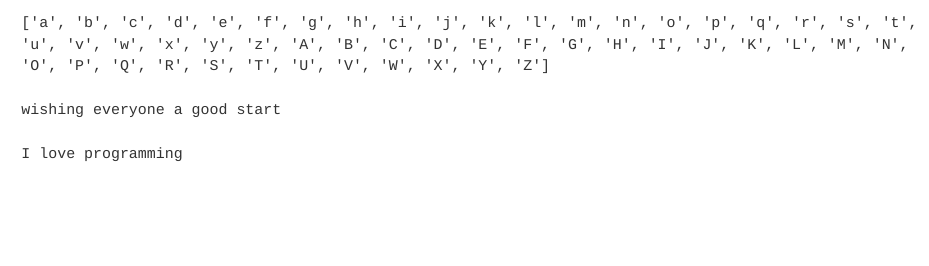
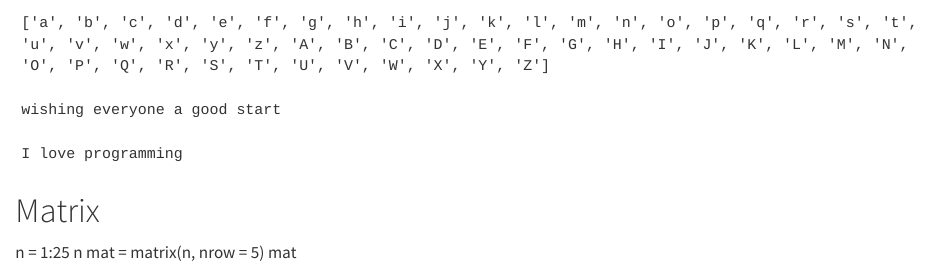
Before and after one commit to brry/FP25, a Quarto document (README.qmd): the page in a window 1100 px wide, from 1710 px down. Rendered offline with R 4.5, knitr and Pandoc in place of Quarto, with nearby package versions; drawn as R Markdown's standard HTML page in place of the format the file asks for; some code elsewhere in the file could not run offline; long lines of code are wrapped.

Commit message:
Update README.qmd with matrix example
Added a new section for matrix creation and display.

````diff
--- a/README.qmd
+++ b/README.qmd
@@ -88,3 +88,9 @@ print(alphabets)
 print("wishing everyone a good start")
 print("I love programming")
 ```
+
+# Matrix
+n = 1:25
+n
+mat = matrix(n, nrow = 5)
+mat
````
